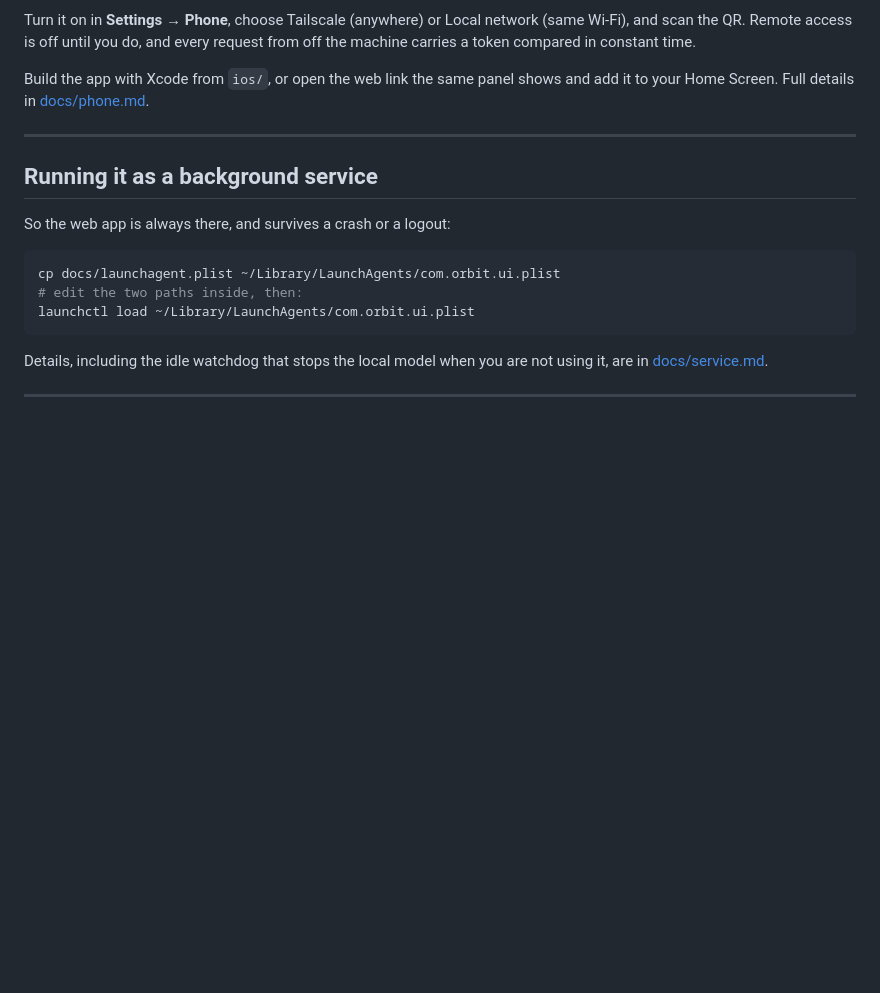
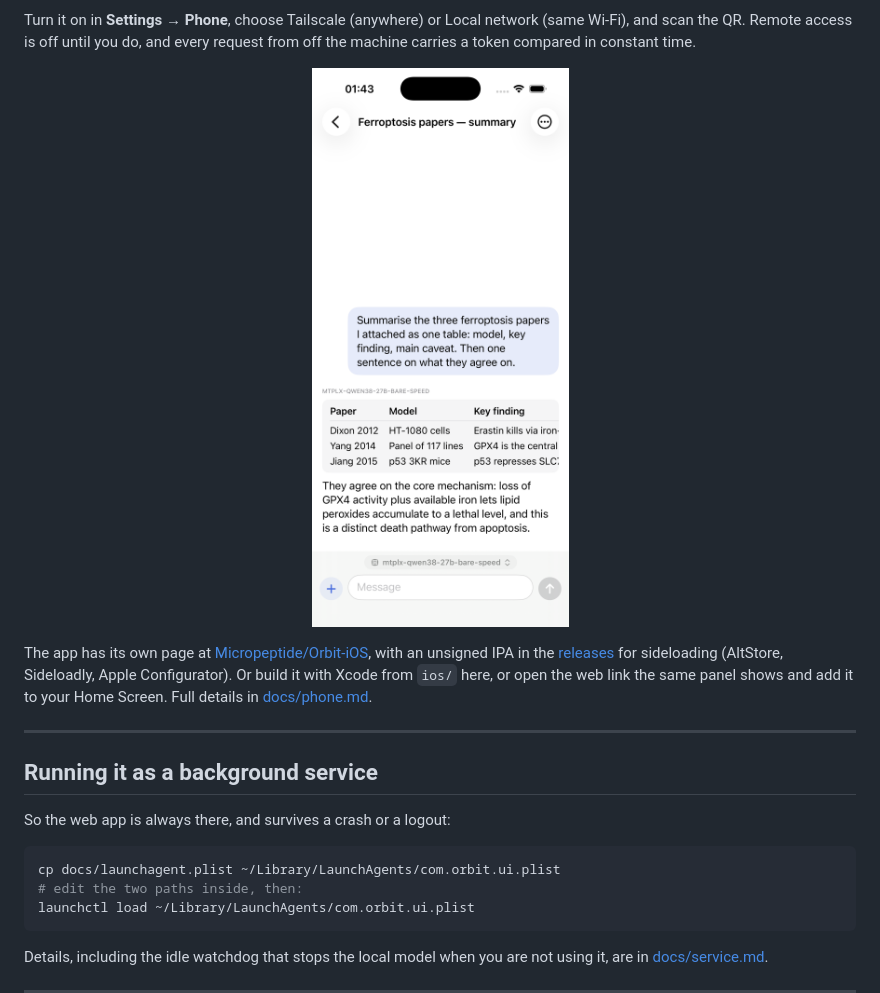
Before and after one commit to Micropeptide/Orbit, a Markdown page: README.md, the part around the change. GitHub-like rendering; pictures changed too: docs/screenshots/phone.png (added); blank space fills up the shorter version.

Commit message:
README: the phone app has its own repository and a sideloadable release

```diff
--- a/README.md
+++ b/README.md
@@ -276,8 +276,13 @@ Turn it on in **Settings → Phone**, choose Tailscale (anywhere) or Local netwo
 (same Wi-Fi), and scan the QR. Remote access is off until you do, and every
 request from off the machine carries a token compared in constant time.
 
-Build the app with Xcode from `ios/`, or open the web link the same panel shows
-and add it to your Home Screen. Full details in [docs/phone.md](docs/phone.md).
+<p align="center"><img src="docs/screenshots/phone.png" width="260" alt="Orbit for iPhone"></p>
+
+The app has its own page at [Micropeptide/Orbit-iOS](https://github.com/Micropeptide/Orbit-iOS),
+with an unsigned IPA in the [releases](https://github.com/Micropeptide/Orbit-iOS/releases/latest)
+for sideloading (AltStore, Sideloadly, Apple Configurator). Or build it with Xcode
+from `ios/` here, or open the web link the same panel shows and add it to your
+Home Screen. Full details in [docs/phone.md](docs/phone.md).
 
 ---
 
```
